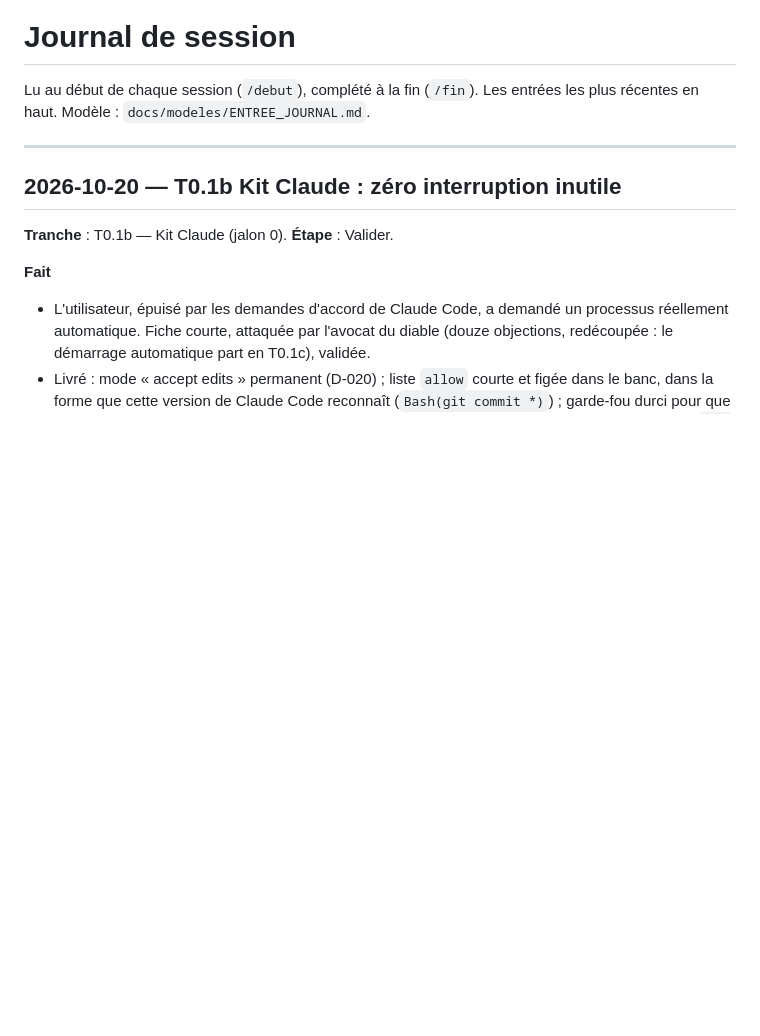
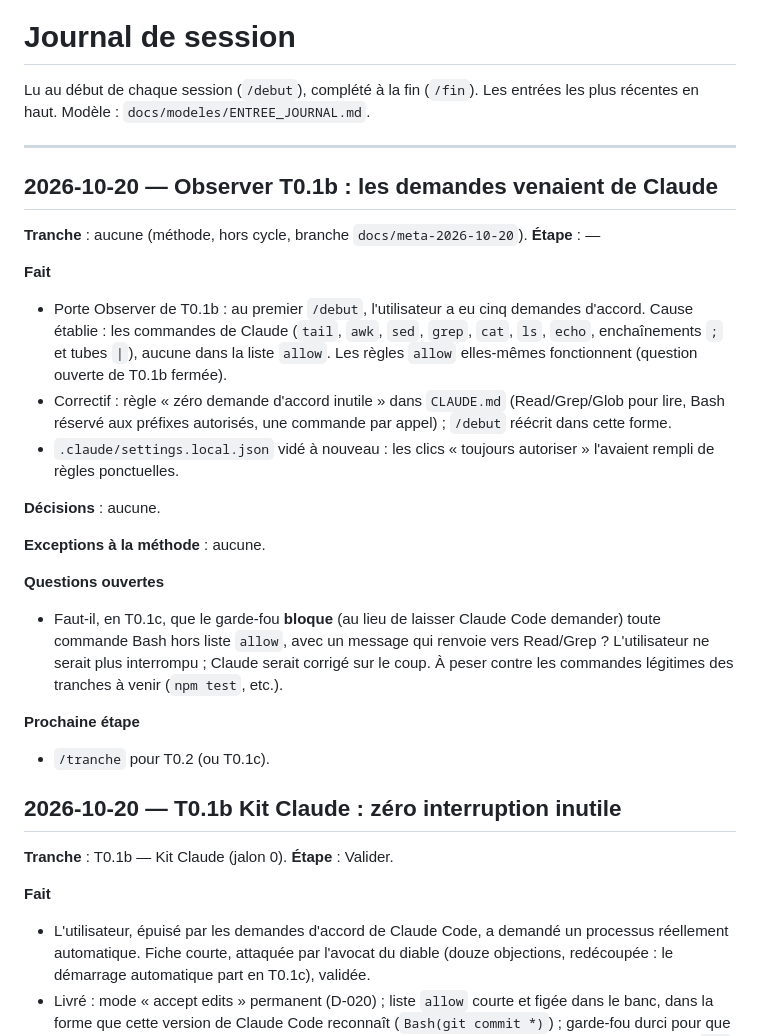
Before and after one commit to Torof/flane, a Markdown page: docs/JOURNAL.md, the part around the change. Drawn GitHub-style; blank space fills up the shorter version.

Commit message:
docs(meta): keep Claude silent, read with Read/Grep and one Bash command per call
The first /debut after T0.1b produced five permission prompts, all caused by Claude's own shell commands (tail, awk, sed, grep, cat, ls, echo, pipes and chains), none in the allow list. Add the rule to CLAUDE.md, rewrite /debut accordingly, record the session in the journal.

Co-Authored-By: Claude Fable 5.1 <noreply@anthropic.com>

```diff
--- a/docs/JOURNAL.md
+++ b/docs/JOURNAL.md
@@ -3,6 +3,26 @@
 Lu au début de chaque session (`/debut`), complété à la fin (`/fin`). Les entrées les plus récentes en haut. Modèle : `docs/modeles/ENTREE_JOURNAL.md`.
 
 ---
+
+## 2026-10-20 — Observer T0.1b : les demandes venaient de Claude
+
+**Tranche** : aucune (méthode, hors cycle, branche `docs/meta-2026-10-20`).
+**Étape** : —
+
+**Fait**
+- Porte Observer de T0.1b : au premier `/debut`, l'utilisateur a eu cinq demandes d'accord. Cause établie : les commandes de Claude (`tail`, `awk`, `sed`, `grep`, `cat`, `ls`, `echo`, enchaînements `;` et tubes `|`), aucune dans la liste `allow`. Les règles `allow` elles-mêmes fonctionnent (question ouverte de T0.1b fermée).
+- Correctif : règle « zéro demande d'accord inutile » dans `CLAUDE.md` (Read/Grep/Glob pour lire, Bash réservé aux préfixes autorisés, une commande par appel) ; `/debut` réécrit dans cette forme.
+- `.claude/settings.local.json` vidé à nouveau : les clics « toujours autoriser » l'avaient rempli de règles ponctuelles.
+
+**Décisions** : aucune.
+
+**Exceptions à la méthode** : aucune.
+
+**Questions ouvertes**
+- Faut-il, en T0.1c, que le garde-fou **bloque** (au lieu de laisser Claude Code demander) toute commande Bash hors liste `allow`, avec un message qui renvoie vers Read/Grep ? L'utilisateur ne serait plus interrompu ; Claude serait corrigé sur le coup. À peser contre les commandes légitimes des tranches à venir (`npm test`, etc.).
+
+**Prochaine étape**
+- `/tranche` pour T0.2 (ou T0.1c).
 
 ## 2026-10-20 — T0.1b Kit Claude : zéro interruption inutile
 
```
Also changed, not shown: CLAUDE.md (+1 -0 lines), 1 other file.
